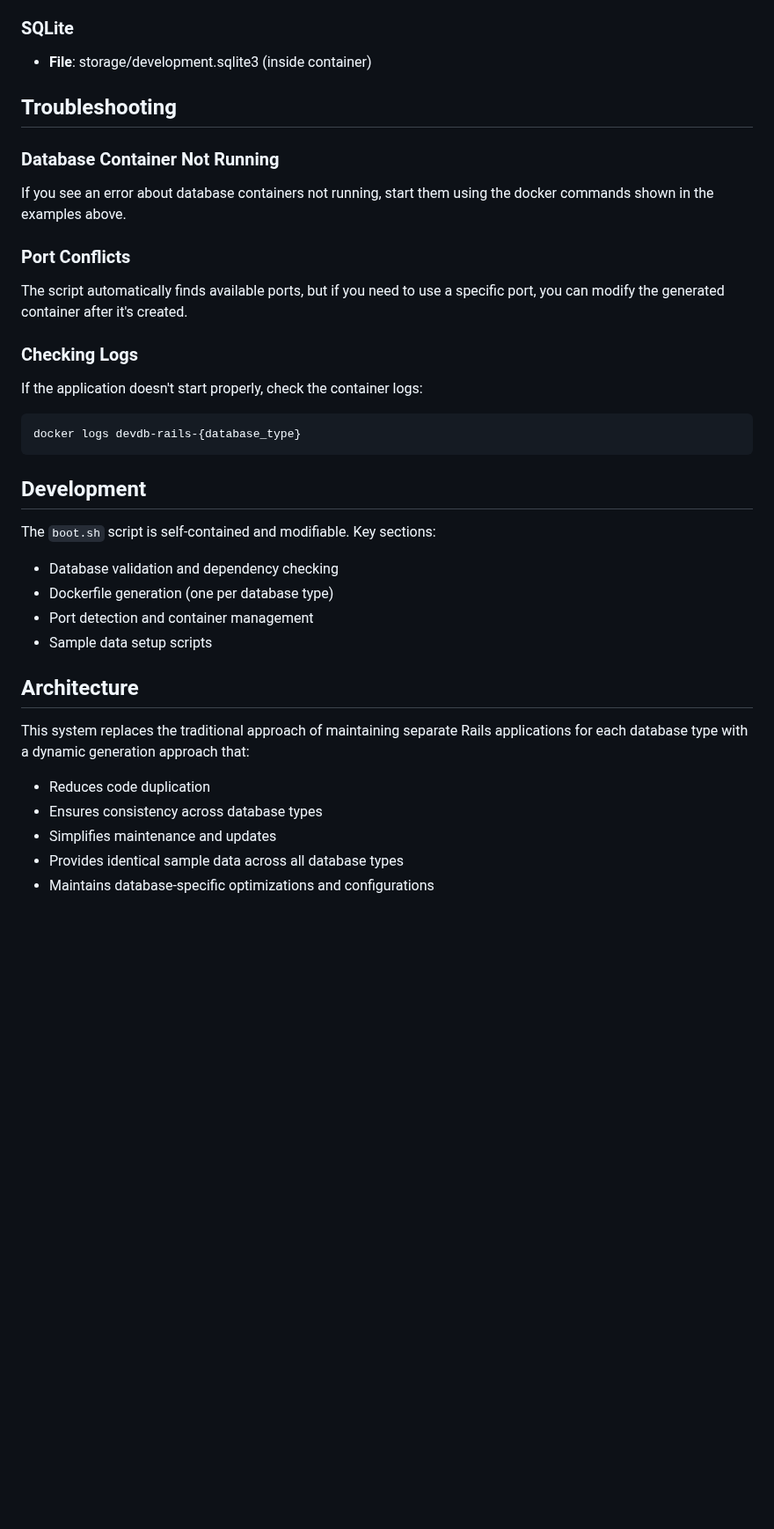
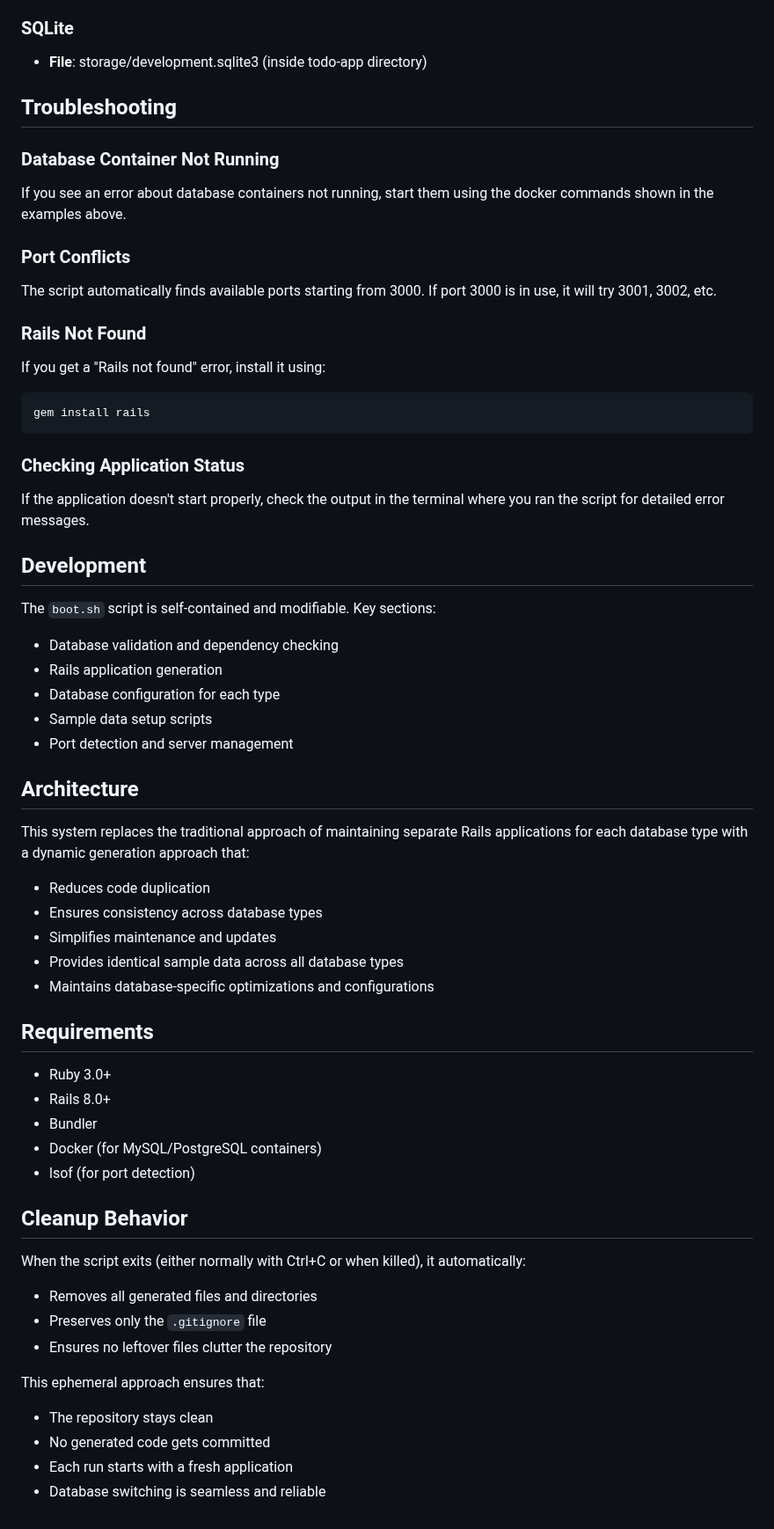
Before and after one commit to damms005/devdb-vscode, a Markdown page: apps/rails/README.md, the part around one of its changes. Shown at 88% size. Rendered like a GitHub page; blank space fills up the shorter version.

````diff
--- a/apps/rails/README.md
+++ b/apps/rails/README.md
@@ -150,7 +136,7 @@ docker rmi devdb-rails-{database_type}
 - **Database**: sample_db
 
 ### SQLite
-- **File**: storage/development.sqlite3 (inside container)
+- **File**: storage/development.sqlite3 (inside todo-app directory)
 
 ## Troubleshooting
 
@@ -158,21 +144,25 @@ docker rmi devdb-rails-{database_type}
 If you see an error about database containers not running, start them using the docker commands shown in the examples above.
 
 ### Port Conflicts
-The script automatically finds available ports, but if you need to use a specific port, you can modify the generated container after it's created.
+The script automatically finds available ports starting from 3000. If port 3000 is in use, it will try 3001, 3002, etc.
 
-### Checking Logs
-If the application doesn't start properly, check the container logs:
+### Rails Not Found
+If you get a "Rails not found" error, install it using:
 ```bash
-docker logs devdb-rails-{database_type}
+gem install rails
 ```
+
+### Checking Application Status
+If the application doesn't start properly, check the output in the terminal where you ran the script for detailed error messages.
 
 ## Development
 
 The `boot.sh` script is self-contained and modifiable. Key sections:
 - Database validation and dependency checking
-- Dockerfile generation (one per database type)
-- Port detection and container management
+- Rails application generation
+- Database configuration for each type
 - Sample data setup scripts
+- Port detection and server management
 
 ## Architecture
 
@@ -182,3 +172,24 @@ This system replaces the traditional approach of maintaining separate Rails appl
 - Simplifies maintenance and updates
 - Provides identical sample data across all database types
 - Maintains database-specific optimizations and configurations
+
+## Requirements
+
+- Ruby 3.0+
+- Rails 8.0+
+- Bundler
+- Docker (for MySQL/PostgreSQL containers)
+- lsof (for port detection)
+
+## Cleanup Behavior
+
+When the script exits (either normally with Ctrl+C or when killed), it automatically:
+- Removes all generated files and directories
+- Preserves only the `.gitignore` file
+- Ensures no leftover files clutter the repository
+
+This ephemeral approach ensures that:
+- The repository stays clean
+- No generated code gets committed
+- Each run starts with a fresh application
+- Database switching is seamless and reliable
````
Also changed, not shown: other parts of apps/rails/README.md (+17 -31 lines).
